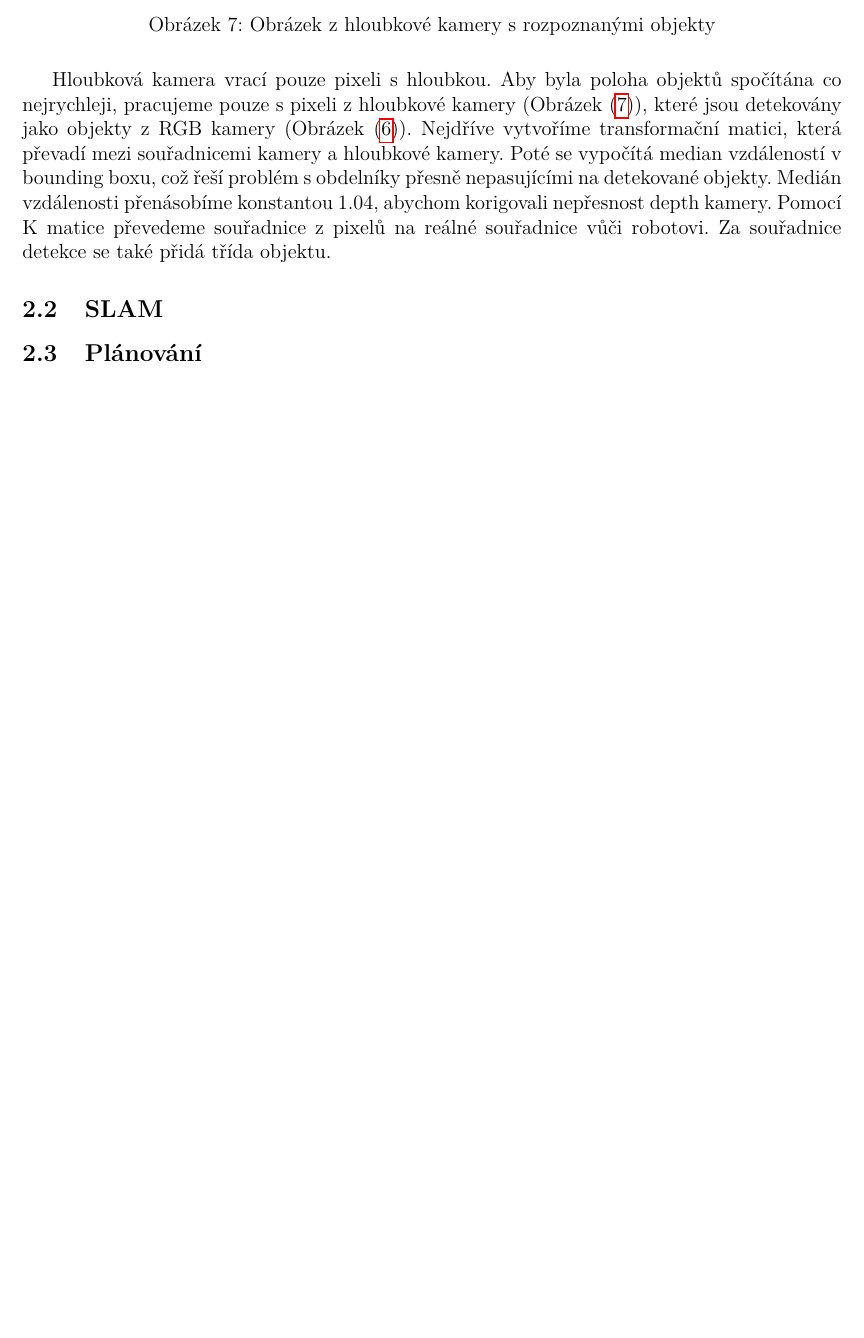
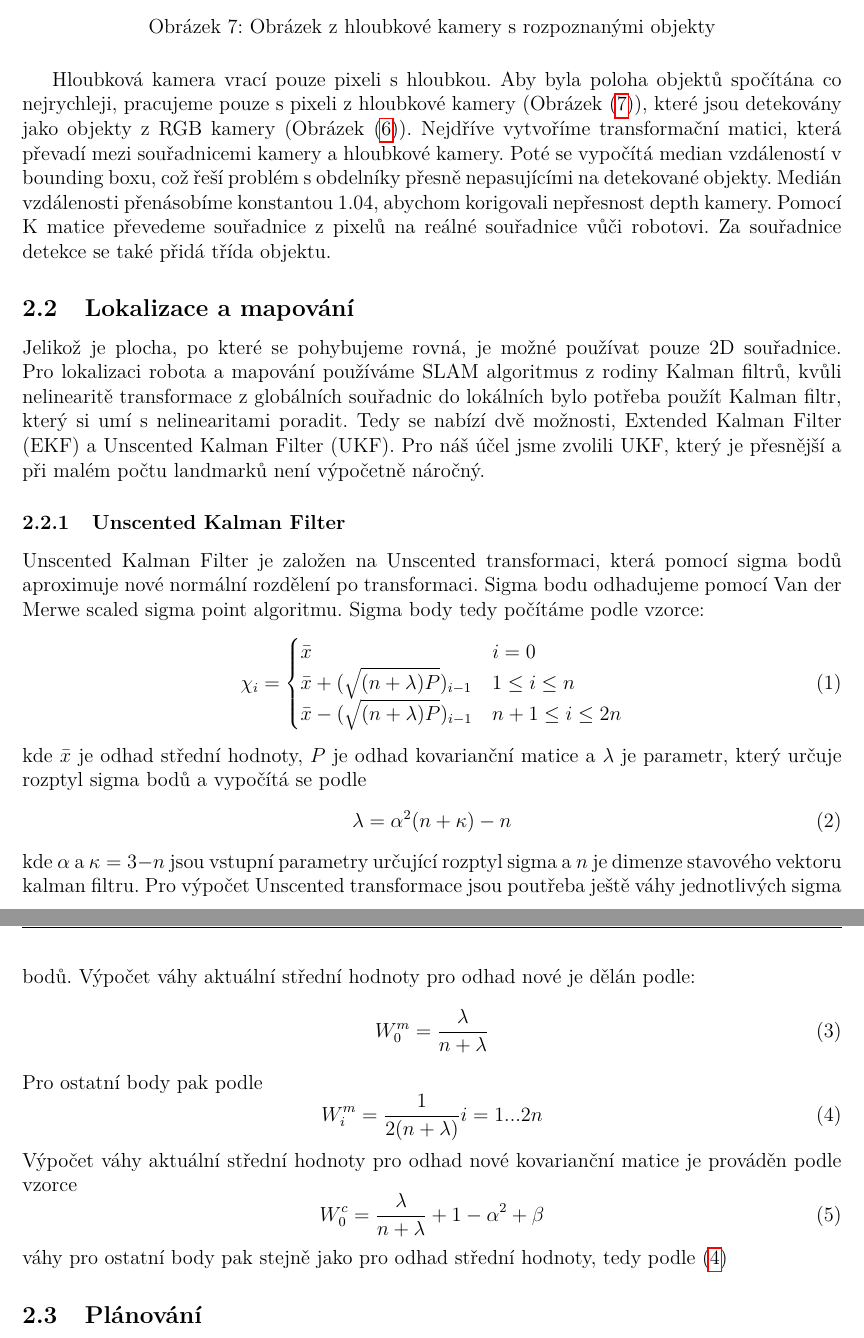
Before and after one commit to erikdolezal/LAR-vysavace, a LaTeX document (documentation/ver1.tex): part of page 6 of 6 before the commit and two parts of pages 6 and 7 of 7 after it, the two joined at a grey line, cut so that both start at the same text, the shorter picture padded with empty space. Compiled offline with pdfLaTeX.

Commit message:
jsem dement

```diff
--- a/documentation/ver1.tex
+++ b/documentation/ver1.tex
@@ -147,7 +147,46 @@ Pomocí K matice převedeme souřadnice z pixelů na reálné souřadnice vůči
 
 
 
-\subsection{SLAM}
+\subsection{Lokalizace a mapování}
+Jelikož je plocha, po které se pohybujeme rovná, je možné používat pouze 2D souřadnice. Pro lokalizaci robota a mapování používáme SLAM algoritmus z rodiny
+Kalman filtrů, kvůli nelinearitě transformace z globálních souřadnic do lokálních bylo potřeba použít Kalman filtr, který si umí s nelinearitami poradit.
+Tedy se nabízí dvě možnosti, Extended Kalman Filter (EKF) a Unscented Kalman Filter (UKF). Pro náš účel jsme zvolili UKF, který je přesnější a při malém počtu landmarků není výpočetně náročný.
+\subsubsection{Unscented Kalman Filter}
+Unscented Kalman Filter je založen na Unscented transformaci, která pomocí sigma bodů aproximuje nové normální rozdělení po transformaci.
+Sigma bodu odhadujeme pomocí Van der Merwe scaled sigma point algoritmu. Sigma body tedy počítáme podle vzorce:
+\begin{equation}
+    \chi_{i} = \begin{cases}
+        \bar{x} & i = 0 \\
+        \bar{x} + (\sqrt{(n + \lambda)P})_{i-1} & 1 \leq i \leq n \\
+        \bar{x} - (\sqrt{(n + \lambda)P})_{i-1} & n + 1 \leq i \leq 2n
+    \end{cases}
+\end{equation}
+kde $\bar{x}$ je odhad střední hodnoty, $P$ je odhad kovarianční matice a $\lambda$ je parametr, který určuje rozptyl sigma bodů a vypočítá se podle
+\begin{equation}
+    \lambda = \alpha^2(n + \kappa) - n
+\end{equation}
+kde $\alpha$ a $\kappa = 3 - n$ jsou vstupní parametry určující rozptyl sigma a $n$ je dimenze stavového vektoru kalman filtru.
+Pro výpočet Unscented transformace jsou poutřeba ještě váhy jednotlivých sigma bodů.
+Výpočet váhy aktuální střední hodnoty pro odhad nové je dělán podle:
+\begin{equation}
+    W^{m}_0 = \frac{\lambda}{n + \lambda}
+\end{equation}
+Pro ostatní body pak podle
+\begin{equation}
+    W^m_i = \frac{1}{2(n+\lambda)}  i = 1...2n
+    \label{eq:mean_weights}
+\end{equation}
+Výpočet váhy aktuální střední hodnoty pro odhad nové kovarianční matice je prováděn podle vzorce
+\begin{equation}
+   W^c_0 = \frac{\lambda}{n + \lambda} + 1 - \alpha^2 + \beta
+\end{equation}
+váhy pro ostatní body pak stejně jako pro odhad střední hodnoty, tedy podle (\ref{eq:mean_weights})
+
+
+
+
+
+
 \subsection{Plánování}
 \subsection{Pohyb}
 \section{Závěr}
```
Also changed, not shown: documentation/ver1.pdf (deleted), 6 other files.
